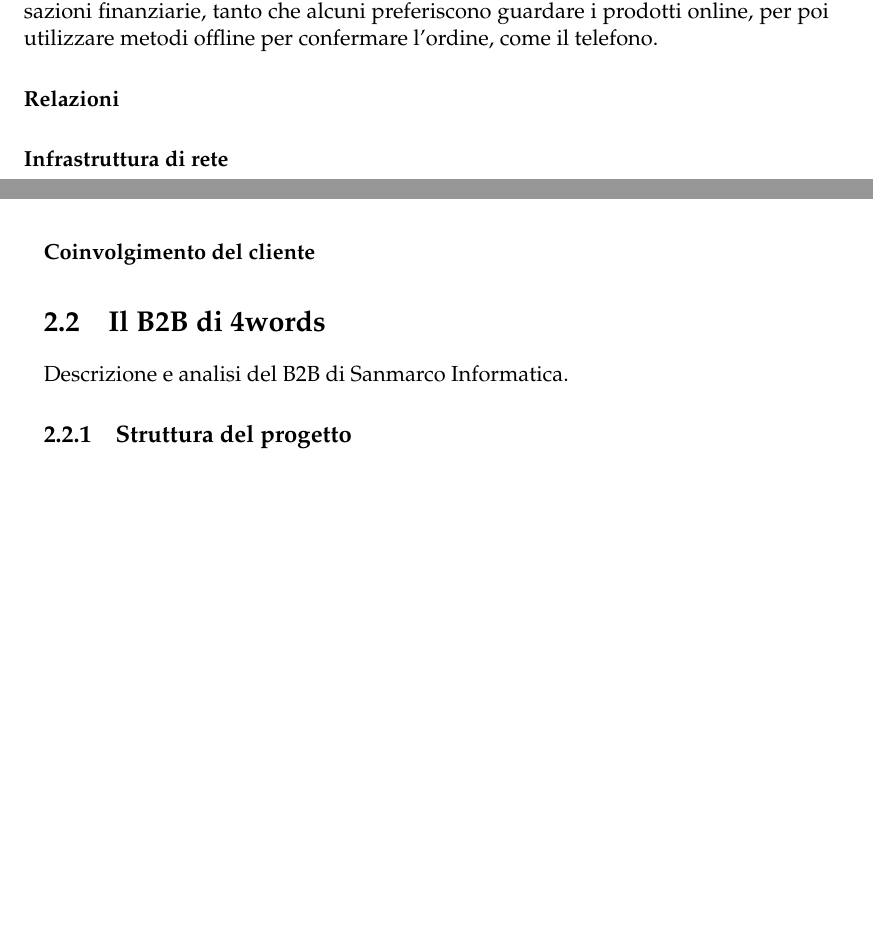
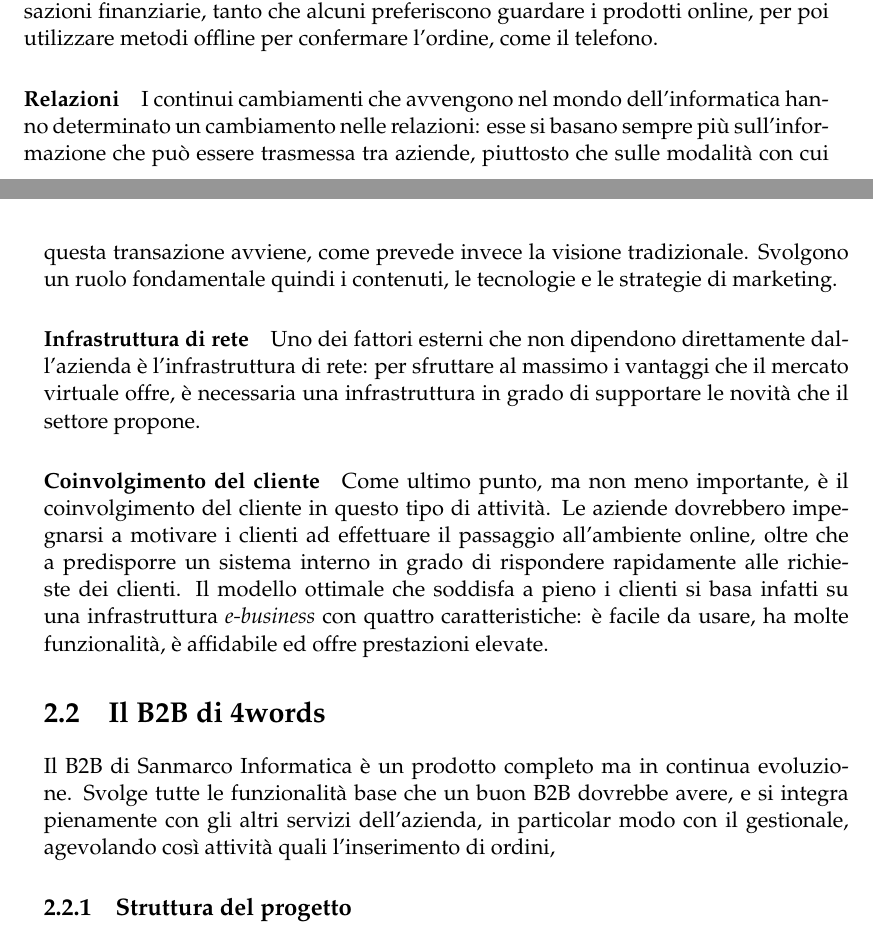
Before and after one commit to beawar/Tesi, a LaTeX thesis (Tesi.tex, which reads Chapters/2-B2B.tex): two parts of pages 24 and 25 of 31, joined at a grey line, cut so that both start at the same text, the shorter picture padded with empty space. Compiled offline with pdfLaTeX.

Commit message:
Update capitolo 2

```diff
--- a/Chapters/2-B2B.tex
+++ b/Chapters/2-B2B.tex
@@ -125,11 +125,19 @@
 
 \subparagraph{Sicurezza}
 Una delle preoccupazioni più diffuse nel web è la sicurezza delle transazioni finanziarie, tanto che alcuni preferiscono guardare i prodotti online, per poi utilizzare metodi offline per confermare l'ordine, come il telefono.
+
 \subparagraph{Relazioni}
+I continui cambiamenti che avvengono nel mondo dell'informatica hanno determinato un cambiamento nelle relazioni: esse si basano sempre più sull'informazione che può essere trasmessa tra aziende, piuttosto che sulle modalità con cui questa transazione avviene, come prevede invece la visione tradizionale. Svolgono un ruolo fondamentale quindi i contenuti, le tecnologie e le strategie di marketing.
+
 \subparagraph{Infrastruttura di rete}
+Uno dei fattori esterni che non dipendono direttamente dall'azienda è l'infrastruttura di rete: per sfruttare al massimo i vantaggi che il mercato virtuale offre, è necessaria una infrastruttura in grado di supportare le novità che il settore propone.
+
 \subparagraph{Coinvolgimento del cliente}
+Come ultimo punto, ma non meno importante, è il coinvolgimento del cliente in questo tipo di attività. Le aziende dovrebbero impegnarsi a motivare i clienti ad effettuare il passaggio all'ambiente online, oltre che a predisporre un sistema interno in grado di rispondere rapidamente alle richieste dei clienti.
+Il modello ottimale che soddisfa a pieno i clienti si basa infatti su una infrastruttura \textit{e-business} con quattro caratteristiche: è facile da usare, ha molte funzionalità, è affidabile ed offre prestazioni elevate.
+
 \section{Il B2B di 4words}
-Descrizione e analisi del B2B di Sanmarco Informatica.
+Il B2B di Sanmarco Informatica è un prodotto completo ma in continua evoluzione. Svolge tutte le funzionalità base che un buon B2B dovrebbe avere, e si integra pienamente con gli altri servizi dell'azienda, in particolar modo con il gestionale, agevolando così attività quali l'inserimento di ordini,
 \subsection{Struttura del progetto}
 Come è strutturato il B2B, sia a livello funzionale, sia a livello progettuale
 \subsection{Versionamento}
```
Also changed, not shown: Tesi.pdf, Chapters/2-B2B.tex (2 more changed lines).
